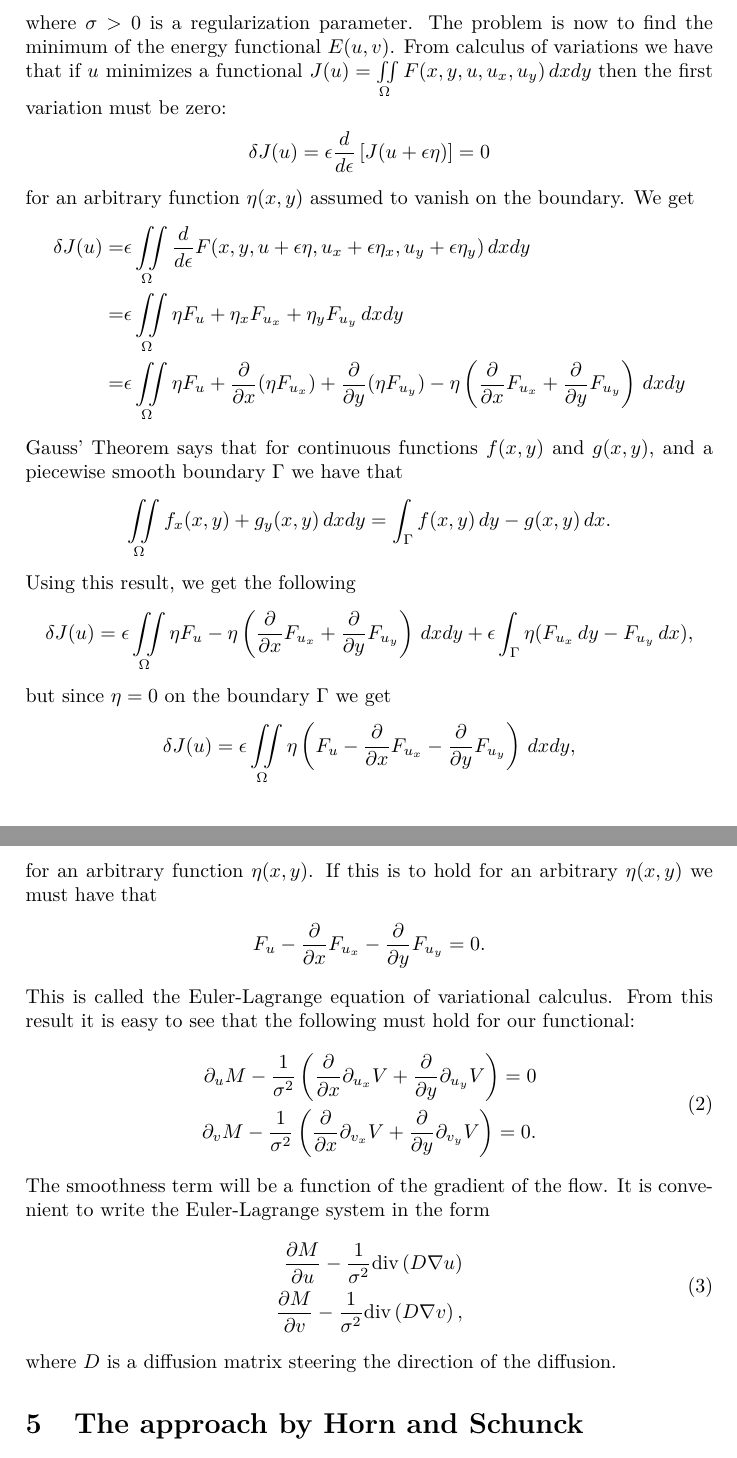
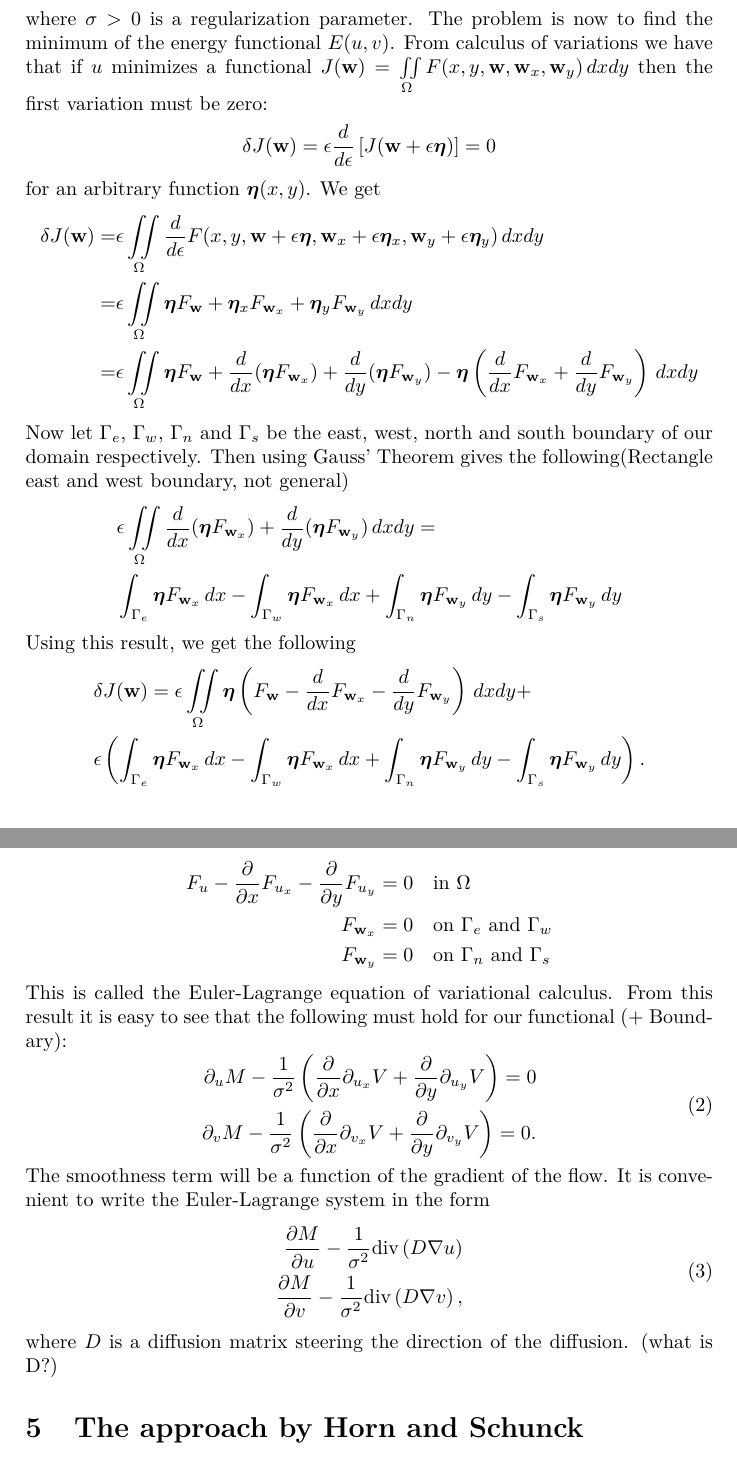
Before and after one commit to espenjv/opticalflow, a LaTeX document (Project.tex): two parts of pages 2 and 3 of 11, joined at a grey line, cut so that both start at the same text. Compiled offline with pdfLaTeX.

Commit message:
change variational formulation

```diff
--- a/Project.tex
+++ b/Project.tex
@@ -53,33 +53,31 @@ To combine the two constraints into one term we form a global energy function co
 \begin{align}
 E(u,v) = \frac{1}{2} \int_\Omega (M(u,v) + \frac{1}{\sigma^2} V(\nabla u, \nabla v)) \, dx dy,
 \end{align}
-where $\sigma > 0$ is a regularization parameter. The problem is now to find the minimum of the energy functional $E(u,v)$. From calculus of variations we have that if $u$ minimizes a functional $J(u) = \iint \limits_\Omega F(x,y,u,u_x,u_y) \, dxdy$ then the first variation must be zero:
+where $\sigma > 0$ is a regularization parameter. The problem is now to find the minimum of the energy functional $E(u,v)$. From calculus of variations we have that if $u$ minimizes a functional $J(\textbf{w}) = \iint \limits_\Omega F(x,y,\textbf{w},\textbf{w}_x,\textbf{w}_y) \, dxdy$ then the first variation must be zero:
 \begin{align*}
-\delta J(u) = \epsilon \frac{d}{d \epsilon} \left[ J(u + \epsilon \eta) \right] = 0
+\delta J(\textbf{w}) = \epsilon \frac{d}{d \epsilon} \left[ J(\textbf{w} + \epsilon \bm{\eta}) \right] = 0
 \end{align*}
-for an arbitrary function $\eta(x,y)$ assumed to vanish on the boundary. We get
+for an arbitrary function $\bm{\eta}(x,y)$. We get
 \begin{align*}
-\delta J(u) =& \epsilon \iint \limits_{\Omega} \frac{d}{d \epsilon} F(x,y,u + \epsilon \eta, u_x + \epsilon \eta_x, u_y + \epsilon \eta_y) \, dxdy \\
-=& \epsilon \iint \limits_{\Omega} \eta F_u + \eta_x F_{u_x} + \eta_y F_{u_y} \, dxdy \\
-=& \epsilon \iint \limits_{\Omega} \eta F_u + \frac{\partial}{\partial x} (\eta F_{u_x}) + \frac{\partial }{\partial y} (\eta F_{u_y}) - \eta \left( \frac{\partial}{\partial x} F_{u_x} + \frac{\partial }{\partial y} F_{u_y} \right) \, dxdy
+\delta J(\textbf{w}) =& \epsilon \iint \limits_{\Omega} \frac{d}{d \epsilon} F(x,y,\textbf{w} + \epsilon \bm{\eta}, \textbf{w}_x + \epsilon \bm{\eta}_x, \textbf{w}_y + \epsilon \bm{\eta}_y) \, dxdy \\
+=& \epsilon \iint \limits_{\Omega} \bm{\eta} F_\textbf{w} + \bm{\eta}_x F_{\textbf{w}_x} + \bm{\eta}_y F_{\textbf{w}_y} \, dxdy \\
+=& \epsilon \iint \limits_{\Omega} \bm{\eta} F_\textbf{w} + \frac{d}{d x} (\bm{\eta} F_{\textbf{w}_x}) + \frac{d }{d y} (\bm{\eta} F_{\textbf{w}_y}) - \bm{\eta} \left( \frac{d}{d x} F_{\textbf{w}_x} + \frac{d }{d y} F_{\textbf{w}_y} \right) \, dxdy
 \end{align*}
-Gauss' Theorem says that for continuous functions $f(x,y)$ and $g(x,y)$, and a piecewise smooth boundary $\Gamma$ we have that
+Now let $\Gamma_{e}$, $\Gamma_{w}$, $\Gamma_{n}$ and $\Gamma_{s}$ be the east, west, north and south boundary of our domain respectively. Then using Gauss' Theorem gives the following(Rectangle east and west boundary, not general)
 \begin{align*}
-\iint \limits_\Omega f_x(x,y) + g_y(x,y) \, dx dy = \int_\Gamma f(x,y) \, dy - g(x,y) \, dx.
+&\epsilon \iint \limits_{\Omega}  \frac{d}{d x} (\bm{\eta} F_{\textbf{w}_x}) + \frac{d }{d y} (\bm{\eta} F_{\textbf{w}_y}) \, dxdy = \\ &\int_{\Gamma_{e}} \bm{\eta} F_{\textbf{w}_x} \, dx - \int_{\Gamma_{w}} \bm{\eta} F_{\textbf{w}_x} \, dx + \int_{\Gamma_{n}} \bm{\eta} F_{\textbf{w}_y} \, dy - \int_{\Gamma_{s}} \bm{\eta} F_{\textbf{w}_y} \, dy
 \end{align*}
 Using this result, we get the following
 \begin{align*}
-\delta J(u) &= \epsilon \iint \limits_{\Omega} \eta F_u - \eta \left( \frac{\partial}{\partial x} F_{u_x} + \frac{\partial }{\partial y} F_{u_y} \right) \, dxdy + \epsilon \int_\Gamma \eta (F_{u_x} \, dy - F_{u_y} \, dx),
+&\delta J(\textbf{w}) = \epsilon \iint \limits_{\Omega} \bm{\eta} \left( F_\textbf{w} -  \frac{d}{d x} F_{\textbf{w}_x} - \frac{d }{d y} F_{\textbf{w}_y} \right) \, dxdy + \\ &\epsilon \left( \int_{\Gamma_{e}} \bm{\eta} F_{\textbf{w}_x} \, dx - \int_{\Gamma_{w}} \bm{\eta} F_{\textbf{w}_x} \, dx + \int_{\Gamma_{n}} \bm{\eta} F_{\textbf{w}_y} \, dy - \int_{\Gamma_{s}} \bm{\eta} F_{\textbf{w}_y} \, dy \right).
 \end{align*}
-but since $\eta = 0$ on the boundary $\Gamma$ we get
+When $J = 0$, and letting $\eta(x,y)$ be an arbitrary funtion, it follows that
 \begin{align*}
-\delta J(u) &= \epsilon \iint \limits_{\Omega} \eta \left( F_u - \frac{\partial}{\partial x} F_{u_x} - \frac{\partial }{\partial y} F_{u_y} \right) \, dxdy,
+F_u - \frac{\partial}{\partial x} F_{u_x} - \frac{\partial }{\partial y} F_{u_y} &= 0 \quad \text{in} \ \Omega \\
+F_{\textbf{w}_x} &= 0 \quad \text{on} \ \Gamma_e \ \text{and} \ \Gamma_w \\
+F_{\textbf{w}_y}& = 0 \quad \text{on} \ \Gamma_n \ \text{and} \ \Gamma_s
 \end{align*}
-for an arbitrary function $\eta(x,y)$. If this is to hold for an arbitrary $\eta(x,y)$ we must have that
-\begin{align*}
-F_u - \frac{\partial}{\partial x} F_{u_x} - \frac{\partial }{\partial y} F_{u_y} = 0.
-\end{align*}
-This is called the Euler-Lagrange equation of variational calculus. From this result it is easy to see that the following must hold for our functional:
+This is called the Euler-Lagrange equation of variational calculus. From this result it is easy to see that the following must hold for our functional (+ Boundary):
 \begin{equation}
 \label{EL}
   \begin{aligned}
@@ -95,7 +93,7 @@ The smoothness term will be a function of the gradient of the flow. It is conven
 \frac{\partial M}{\partial v} - \frac{1}{\sigma^2} \text{div} \left(D \nabla v \right),
   \end{aligned}
 \end{equation}
-where $D$ is a diffusion matrix steering the direction of the diffusion.
+where $D$ is a diffusion matrix steering the direction of the diffusion. (what is D?)
 
 
 \section{The approach by Horn and Schunck}
```
